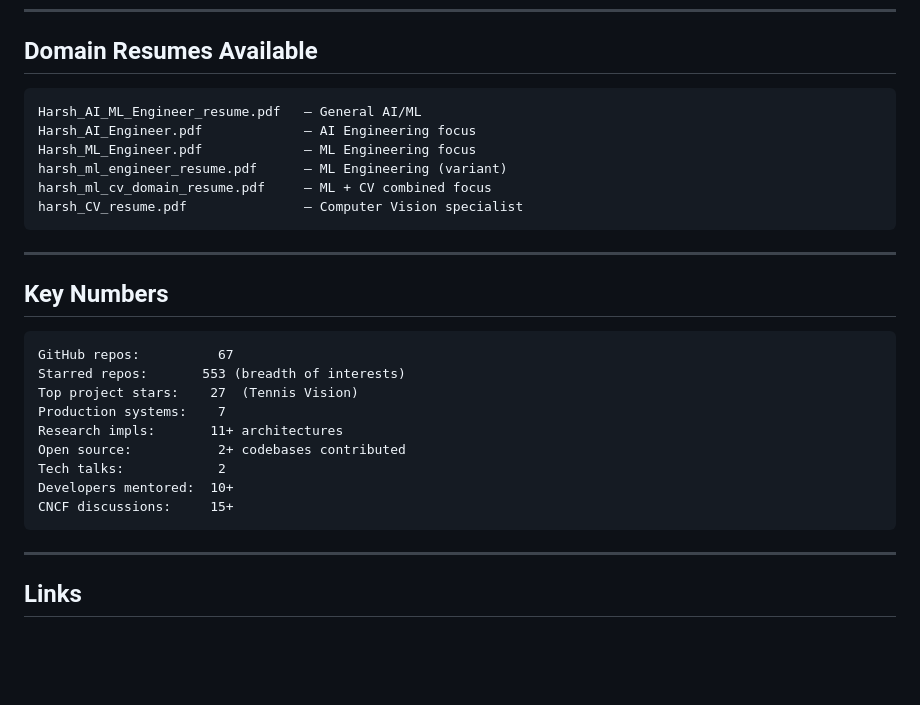
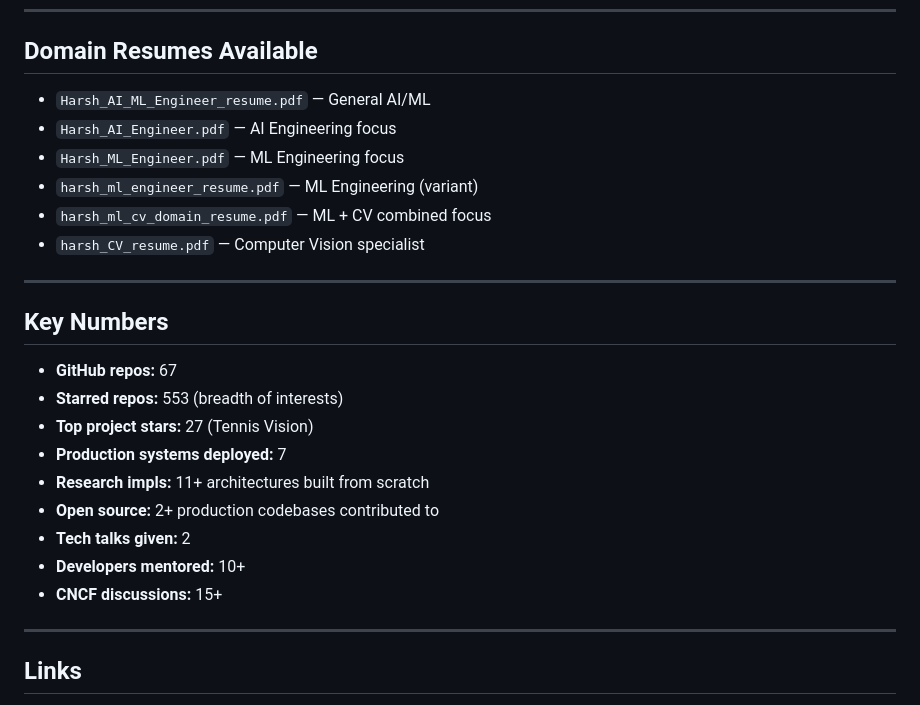
Before and after one commit to HarshTomar1234/parallax, a Markdown page: wiki/overview.md, the part around one of its changes. Rendered like a GitHub page; blank space fills up the shorter version.

Commit message:
docs: add overview.md

````diff
--- a/wiki/overview.md
+++ b/wiki/overview.md
@@ -69,30 +67,26 @@ Implements architectures from scratch as the primary learning strategy — not f
 
 ## Domain Resumes Available
 
-```
-Harsh_AI_ML_Engineer_resume.pdf   — General AI/ML
-Harsh_AI_Engineer.pdf             — AI Engineering focus
-Harsh_ML_Engineer.pdf             — ML Engineering focus
-harsh_ml_engineer_resume.pdf      — ML Engineering (variant)
-harsh_ml_cv_domain_resume.pdf     — ML + CV combined focus
-harsh_CV_resume.pdf               — Computer Vision specialist
-```
+- `Harsh_AI_ML_Engineer_resume.pdf` — General AI/ML
+- `Harsh_AI_Engineer.pdf` — AI Engineering focus
+- `Harsh_ML_Engineer.pdf` — ML Engineering focus
+- `harsh_ml_engineer_resume.pdf` — ML Engineering (variant)
+- `harsh_ml_cv_domain_resume.pdf` — ML + CV combined focus
+- `harsh_CV_resume.pdf` — Computer Vision specialist
 
 ---
 
 ## Key Numbers
 
-```
-GitHub repos:          67
-Starred repos:       553 (breadth of interests)
-Top project stars:    27  (Tennis Vision)
-Production systems:    7
-Research impls:       11+ architectures
-Open source:           2+ codebases contributed
-Tech talks:            2
-Developers mentored:  10+
-CNCF discussions:     15+
-```
+- **GitHub repos:** 67
+- **Starred repos:** 553 (breadth of interests)
+- **Top project stars:** 27 (Tennis Vision)
+- **Production systems deployed:** 7
+- **Research impls:** 11+ architectures built from scratch
+- **Open source:** 2+ production codebases contributed to
+- **Tech talks given:** 2
+- **Developers mentored:** 10+
+- **CNCF discussions:** 15+
 
 ---
 
````
Also changed, not shown: other parts of wiki/overview.md (+6 -8 lines).
